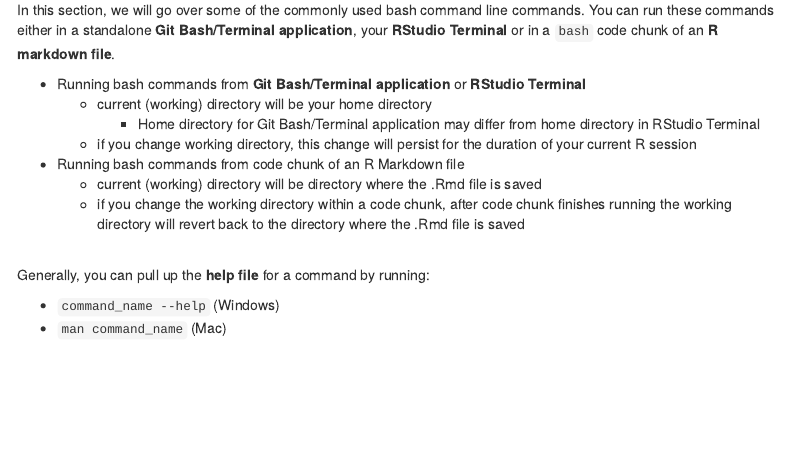
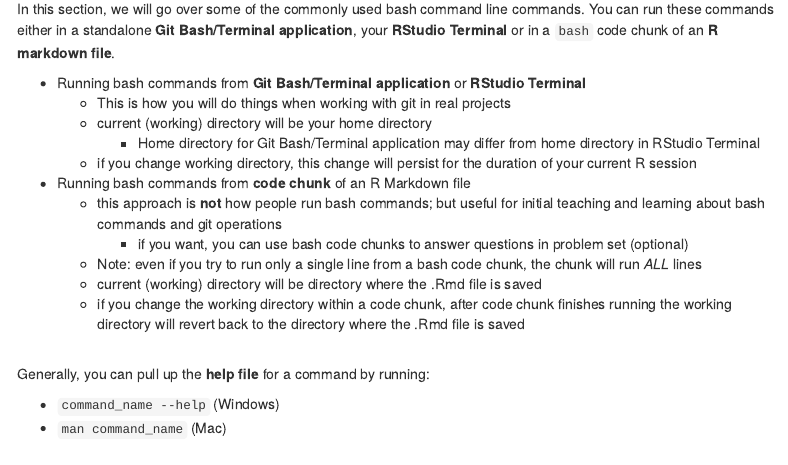
Before and after one commit to anyone-can-cook/rclass2, an R Markdown document (lectures/git_and_github/git_and_github.Rmd): the page in a window 1100 px wide, from 5550 px down before the commit and from 5580 px down after it, so that both start at the same text. Rendered offline with R 4.5, knitr and Pandoc, with nearby package versions; folded parts are opened; menus at the side of the page are left out; long lines of code are wrapped.

Commit message:
minor changes to github lecture

```diff
--- a/lectures/git_and_github/git_and_github.Rmd
+++ b/lectures/git_and_github/git_and_github.Rmd
@@ -249,10 +249,14 @@ What is the difference between the RStudio **Console** and **Terminal**?
 In this section, we will go over some of the commonly used bash command line commands. You can run these commands either in a standalone **Git Bash/Terminal application**, your **RStudio Terminal** or in a `bash` code chunk of an **R markdown file**.
 
 - Running bash commands from **Git Bash/Terminal application** or **RStudio Terminal**
+  - This is how you will do things when working with git in real projects
   - current (working) directory will be your home directory
     - Home directory for Git Bash/Terminal application may differ from home directory in RStudio Terminal
   - if you change working directory, this change will persist for the duration of your current R session
-- Running bash commands from code chunk of an R Markdown file
+- Running bash commands from **code chunk** of an R Markdown file
+  - this approach is **not** how people run bash commands; but useful for initial teaching and learning about bash commands and git operations
+    - if you want, you can use bash code chunks to answer questions in problem set (optional)
+  - Note: even if you try to run only a single line from a bash code chunk, the chunk will run *ALL* lines
   - current (working) directory will be directory where the .Rmd file is saved
   - if you change the working directory within a code chunk, after code chunk finishes running the working directory will revert back to the directory where the .Rmd file is saved
 
```
Also changed, not shown: lectures/git_and_github/git_and_github.Rmd (7 more changed lines).
